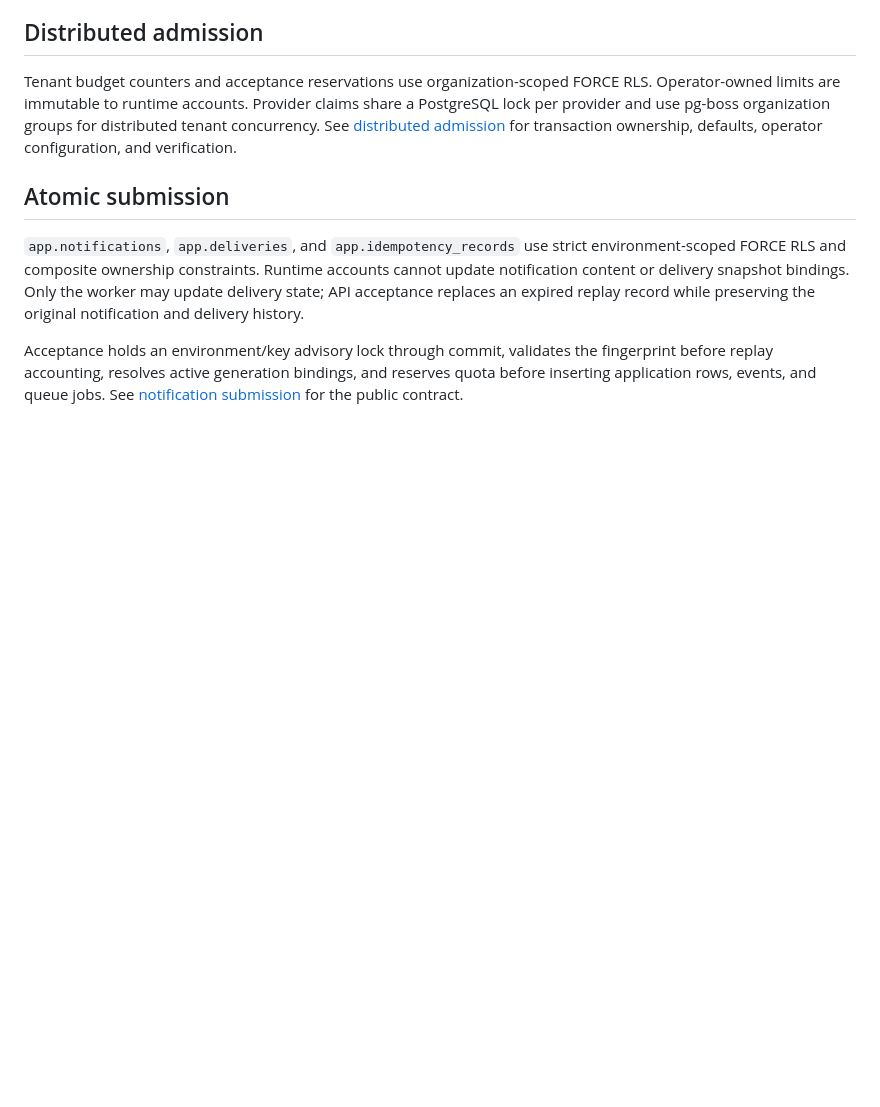
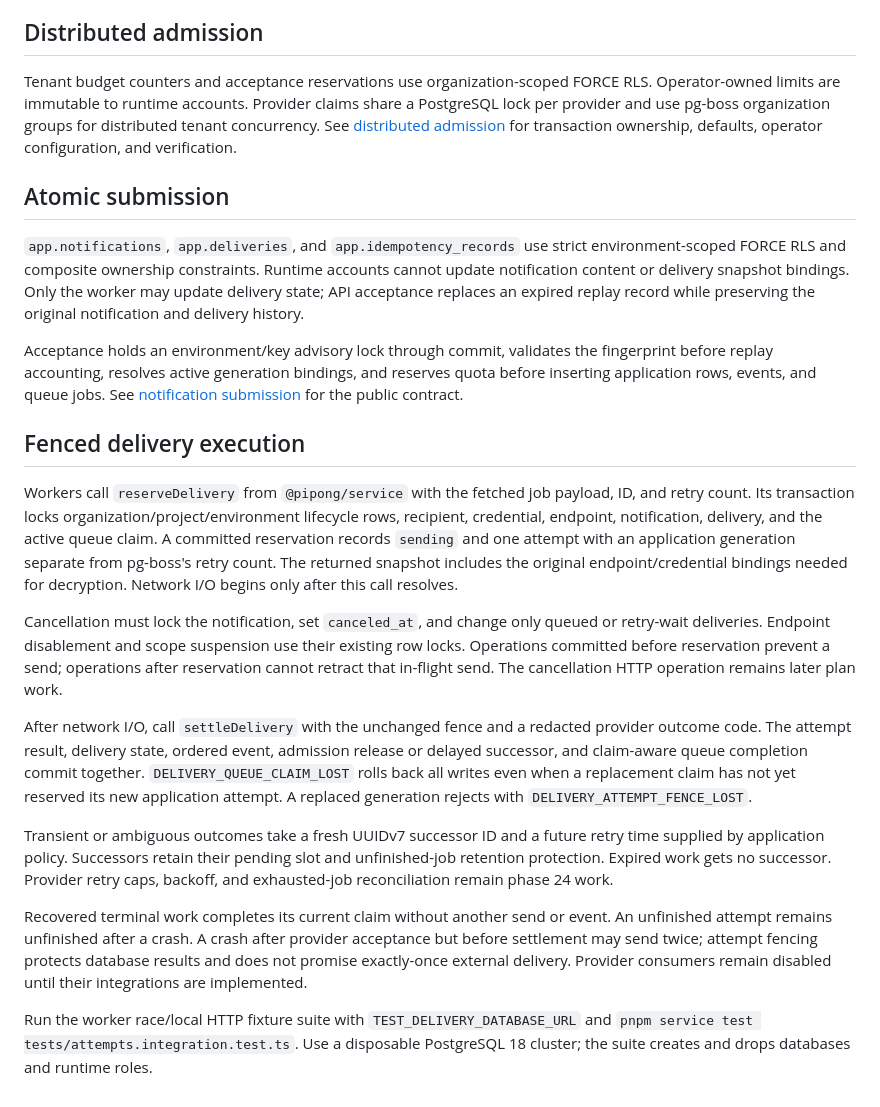
Before and after one commit to xcvzmoon/pipong, a Markdown page: packages/database/README.md, the part around the change. Rendered like a GitHub page; blank space fills up the shorter version.

Commit message:
docs(delivery): explain reservation and settlement guarantees

```diff
--- a/packages/database/README.md
+++ b/packages/database/README.md
@@ -443,3 +443,41 @@ Acceptance holds an environment/key advisory lock through commit, validates the
 fingerprint before replay accounting, resolves active generation bindings, and
 reserves quota before inserting application rows, events, and queue jobs.
 See [notification submission](../../NOTIFICATIONS.md) for the public contract.
+
+## Fenced delivery execution
+
+Workers call `reserveDelivery` from `@pipong/service` with the fetched job payload,
+ID, and retry count. Its transaction locks organization/project/environment
+lifecycle rows, recipient, credential, endpoint, notification, delivery, and the
+active queue claim. A committed reservation records `sending` and one attempt
+with an application generation separate from pg-boss's retry count. The returned
+snapshot includes the original endpoint/credential bindings needed for decryption.
+Network I/O begins only after this call resolves.
+
+Cancellation must lock the notification, set `canceled_at`, and change only
+queued or retry-wait deliveries. Endpoint disablement and scope suspension use
+their existing row locks. Operations committed before reservation prevent a send;
+operations after reservation cannot retract that in-flight send. The cancellation
+HTTP operation remains later plan work.
+
+After network I/O, call `settleDelivery` with the unchanged fence and a redacted
+provider outcome code. The attempt result, delivery state, ordered event,
+admission release or delayed successor, and claim-aware queue completion commit
+together. `DELIVERY_QUEUE_CLAIM_LOST` rolls back all writes even when a replacement
+claim has not yet reserved its new application attempt. A replaced generation
+rejects with `DELIVERY_ATTEMPT_FENCE_LOST`.
+
+Transient or ambiguous outcomes take a fresh UUIDv7 successor ID and a future
+retry time supplied by application policy. Successors retain their pending slot
+and unfinished-job retention protection. Expired work gets no successor. Provider
+retry caps, backoff, and exhausted-job reconciliation remain phase 24 work.
+
+Recovered terminal work completes its current claim without another send or
+event. An unfinished attempt remains unfinished after a crash. A crash after
+provider acceptance but before settlement may send twice; attempt fencing protects
+database results and does not promise exactly-once external delivery. Provider
+consumers remain disabled until their integrations are implemented.
+
+Run the worker race/local HTTP fixture suite with `TEST_DELIVERY_DATABASE_URL`
+and `pnpm service test tests/attempts.integration.test.ts`. Use a disposable
+PostgreSQL 18 cluster; the suite creates and drops databases and runtime roles.
```
Also changed, not shown: NOTIFICATIONS.md (+8 -0 lines).
